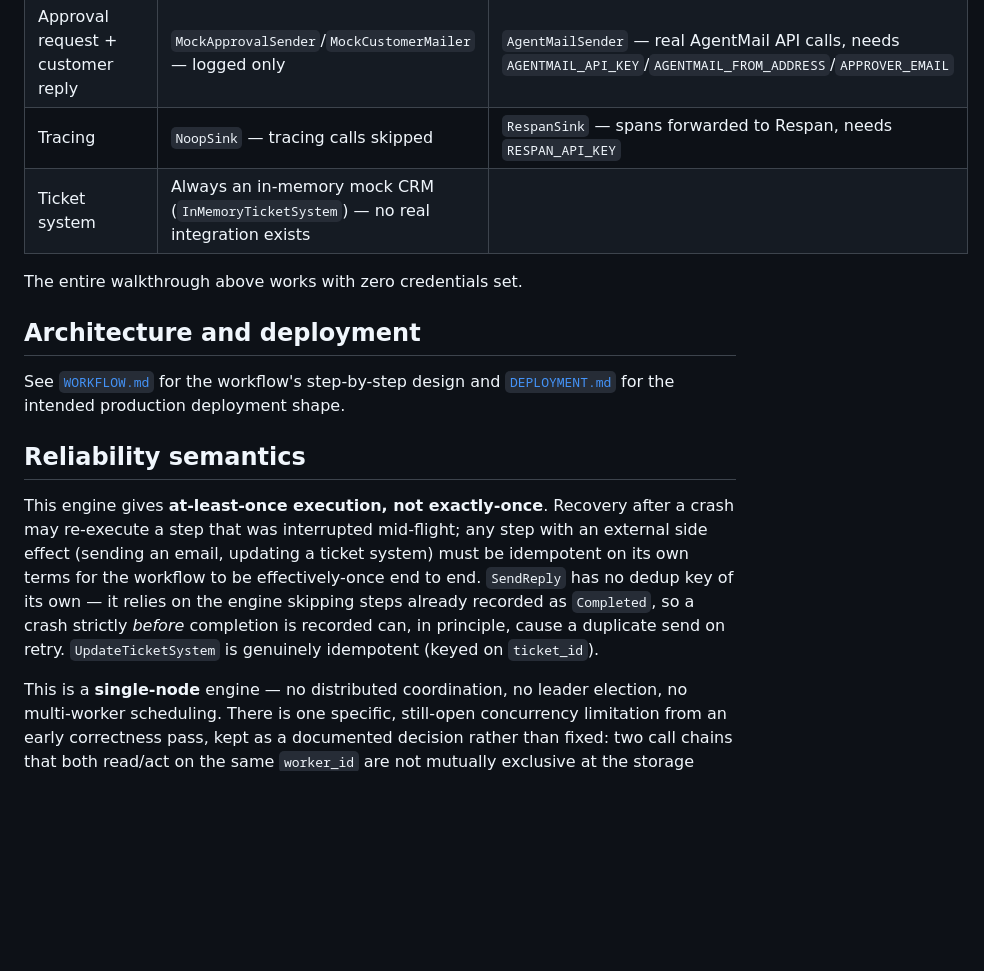
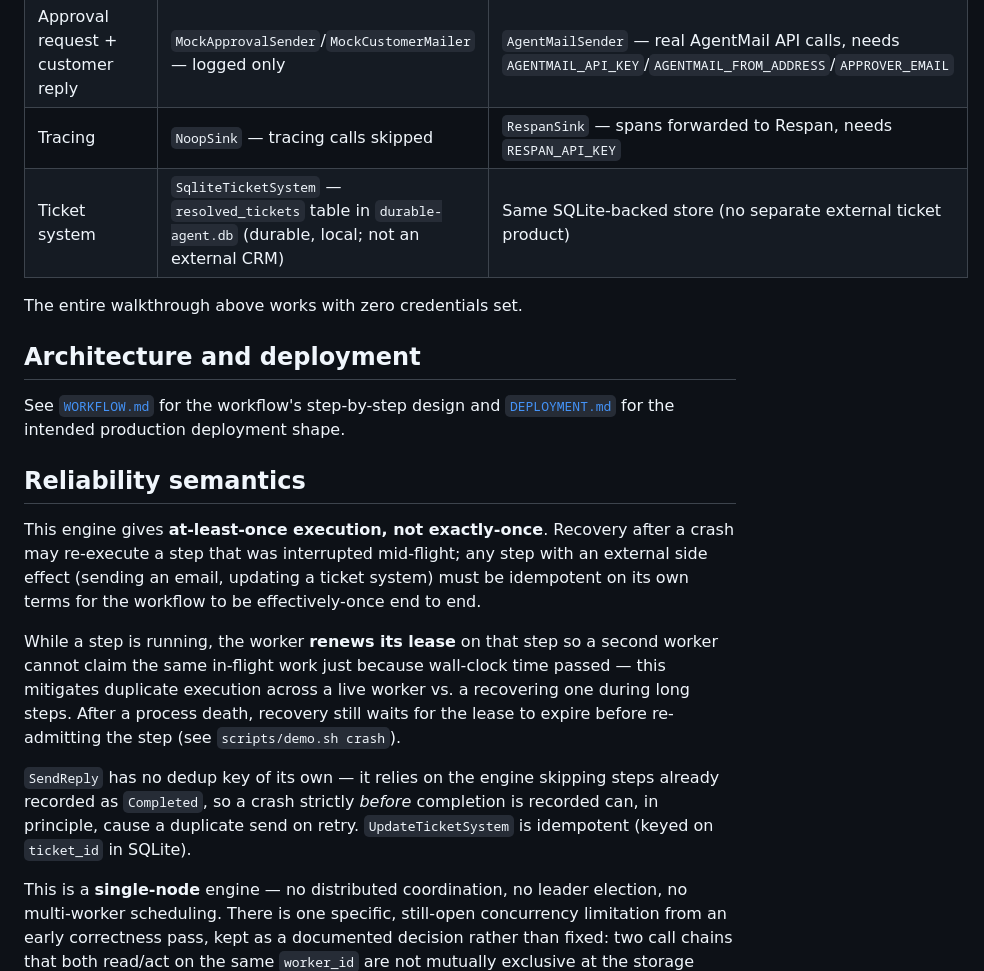
Before and after one commit to Arshdeep54/durable-agent, a Markdown page: README.md, the part around one of its changes. Rendered like a GitHub page; blank space fills up the shorter version.

Commit message:
add demo recording guide and update readme for reliability work

```diff
--- a/README.md
+++ b/README.md
@@ -85,7 +89,7 @@ All are optional. Unset, the app falls back to mocks/no-ops so it still runs.
 | Classification | `MockClassifier` — canned category/urgency/draft | `OpenAiClassifier` — real `gpt-4o-mini` call, needs `OPENAI_API_KEY` |
 | Approval request + customer reply | `MockApprovalSender`/`MockCustomerMailer` — logged only | `AgentMailSender` — real AgentMail API calls, needs `AGENTMAIL_API_KEY`/`AGENTMAIL_FROM_ADDRESS`/`APPROVER_EMAIL` |
 | Tracing | `NoopSink` — tracing calls skipped | `RespanSink` — spans forwarded to Respan, needs `RESPAN_API_KEY` |
-| Ticket system | Always an in-memory mock CRM (`InMemoryTicketSystem`) — no real integration exists |
+| Ticket system | `SqliteTicketSystem` — `resolved_tickets` table in `durable-agent.db` (durable, local; not an external CRM) | Same SQLite-backed store (no separate external ticket product) |
 
 The entire walkthrough above works with zero credentials set.
 
@@ -101,10 +105,19 @@ This engine gives **at-least-once execution, not exactly-once**. Recovery
 after a crash may re-execute a step that was interrupted mid-flight; any step
 with an external side effect (sending an email, updating a ticket system)
 must be idempotent on its own terms for the workflow to be effectively-once
-end to end. `SendReply` has no dedup key of its own — it relies on the
-engine skipping steps already recorded as `Completed`, so a crash strictly
-*before* completion is recorded can, in principle, cause a duplicate send on
-retry. `UpdateTicketSystem` is genuinely idempotent (keyed on `ticket_id`).
+end to end.
+
+While a step is running, the worker **renews its lease** on that step so a
+second worker cannot claim the same in-flight work just because wall-clock
+time passed — this mitigates duplicate execution across a live worker vs. a
+recovering one during long steps. After a process death, recovery still waits
+for the lease to expire before re-admitting the step (see `scripts/demo.sh
+crash`).
+
+`SendReply` has no dedup key of its own — it relies on the engine skipping
+steps already recorded as `Completed`, so a crash strictly *before*
+completion is recorded can, in principle, cause a duplicate send on retry.
+`UpdateTicketSystem` is idempotent (keyed on `ticket_id` in SQLite).
 
 This is a **single-node** engine — no distributed coordination, no leader
 election, no multi-worker scheduling. There is one specific, still-open
```
Also changed, not shown: other parts of README.md (+4 -0 lines).
